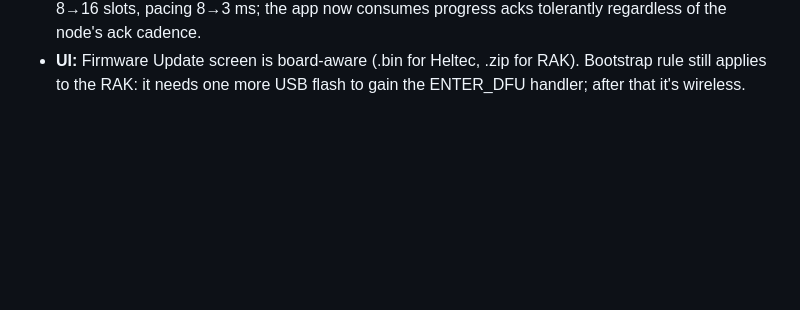
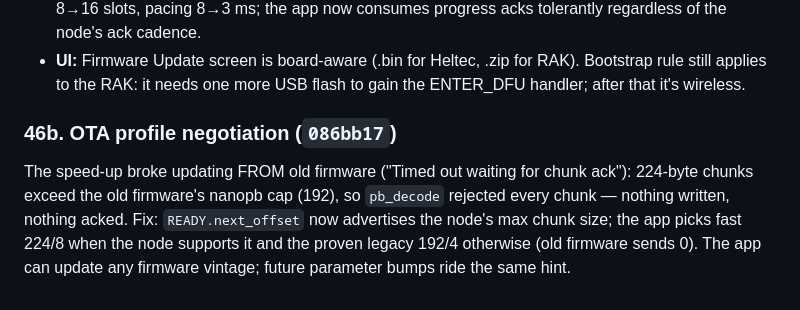
Before and after one commit to SilentWolf75/AetherMesh, a Markdown page: docs/FIXES-2026-07-03.md, the part around the change. Rendered like a GitHub page; blank space fills up the shorter version.

Commit message:
docs: OTA profile negotiation (item 46b)
Co-Authored-By: Claude Fable 5 <noreply@anthropic.com>

```diff
--- a/docs/FIXES-2026-07-03.md
+++ b/docs/FIXES-2026-07-03.md
@@ -587,3 +587,12 @@ Adafruit/Nordic DFU bootloader (how Meshtastic does it).
 - **UI:** Firmware Update screen is board-aware (.bin for Heltec, .zip for
   RAK). Bootstrap rule still applies to the RAK: it needs one more USB flash
   to gain the ENTER_DFU handler; after that it's wireless.
+
+### 46b. OTA profile negotiation  (`086bb17`)
+The speed-up broke updating FROM old firmware ("Timed out waiting for chunk
+ack"): 224-byte chunks exceed the old firmware's nanopb cap (192), so
+`pb_decode` rejected every chunk — nothing written, nothing acked. Fix:
+`READY.next_offset` now advertises the node's max chunk size; the app picks
+fast 224/8 when the node supports it and the proven legacy 192/4 otherwise
+(old firmware sends 0). The app can update any firmware vintage; future
+parameter bumps ride the same hint.
```
